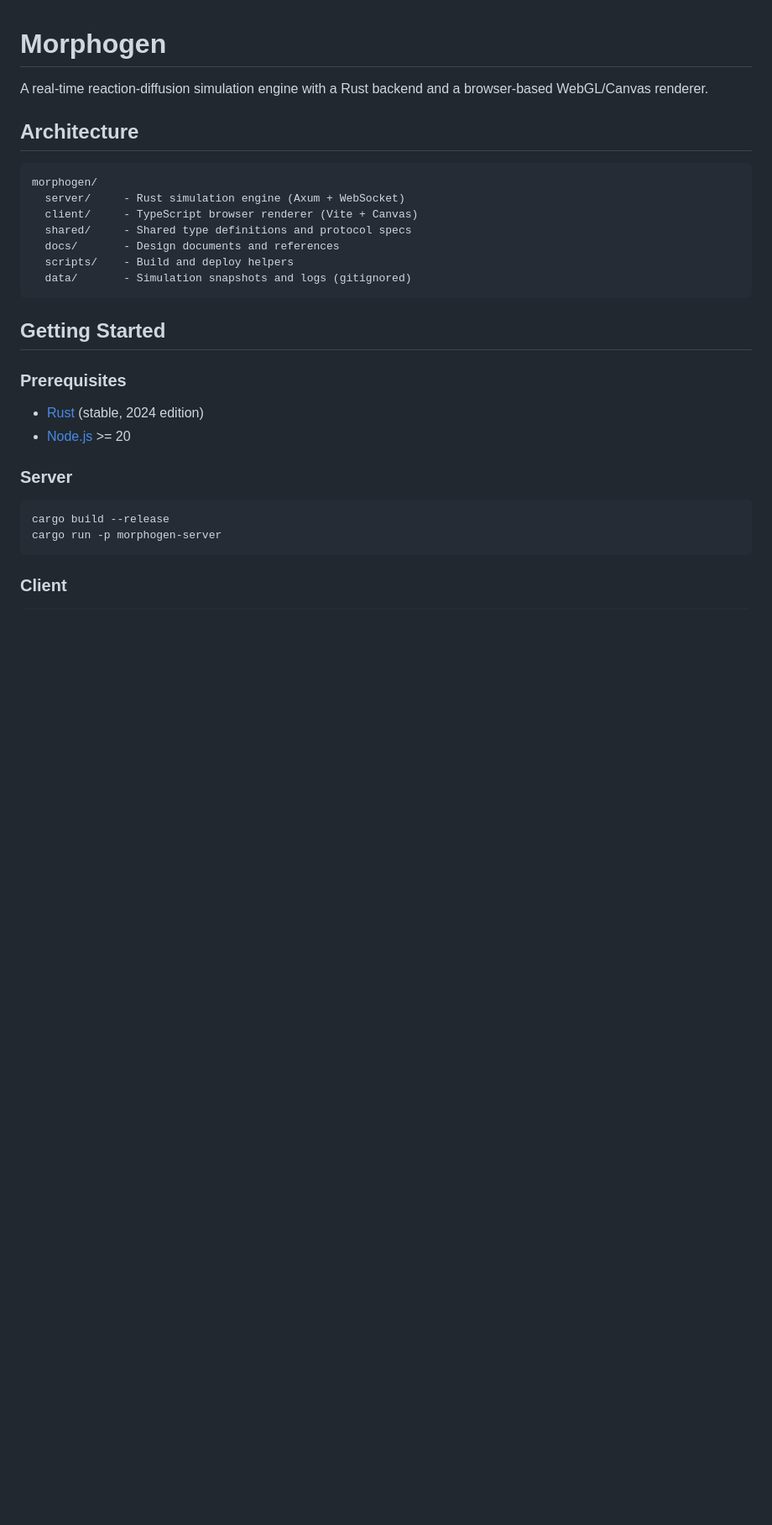
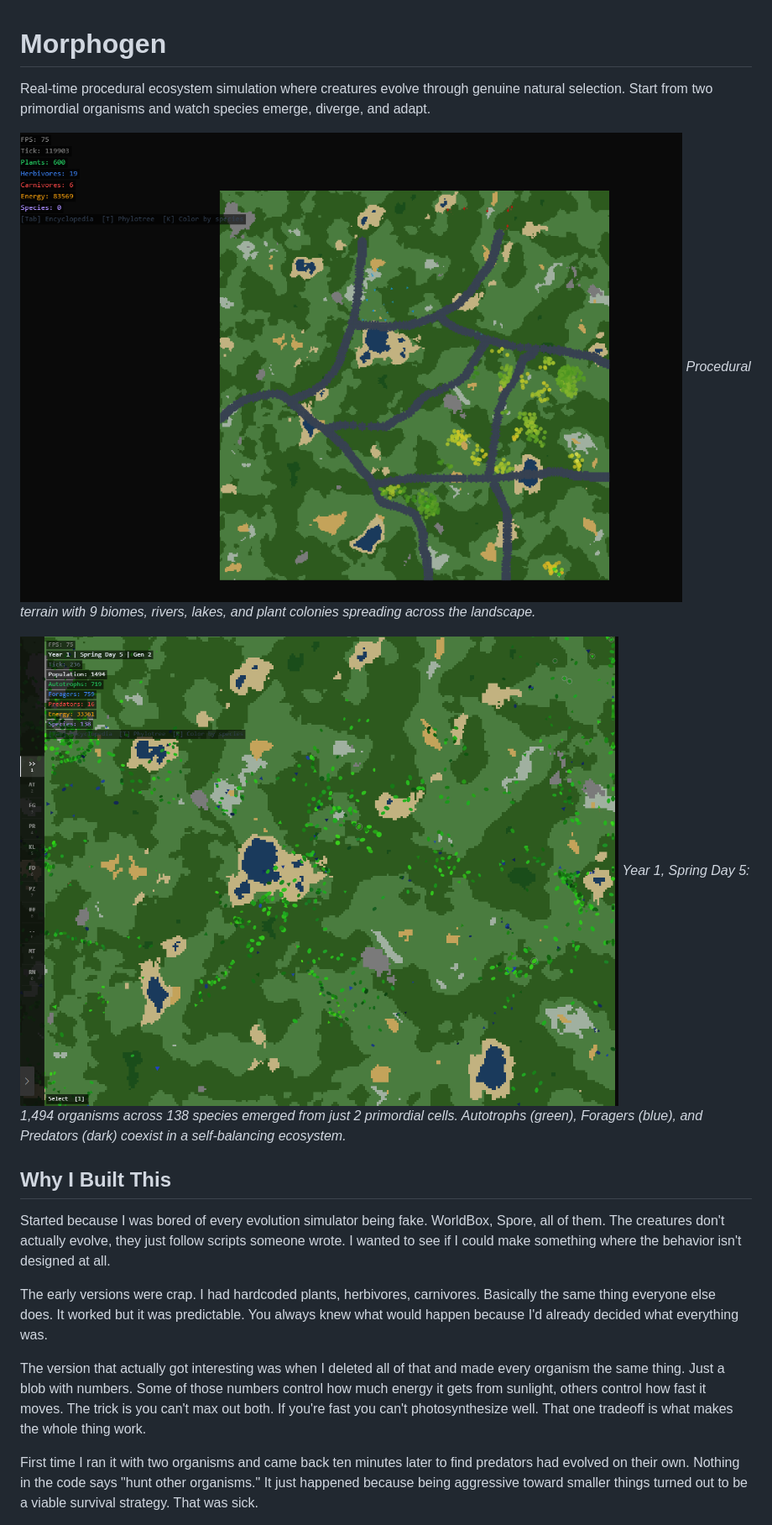
Before and after one commit to benedict-anokye-davies/morphogen, a Markdown page: README.md, the part around one of its changes. Shown at 84% size. Rendered like a GitHub page; pictures changed too: screenshots/bigbang-evolution.png (added), screenshots/terrain-ecosystem.png (added); blank space fills up the shorter version.

Commit message:
docs: README with motivation and screenshots

````diff
--- a/README.md
+++ b/README.md
@@ -1,32 +1,21 @@
 # Morphogen
 
-A real-time reaction-diffusion simulation engine with a Rust backend and a browser-based WebGL/Canvas renderer.
+Real-time procedural ecosystem simulation where creatures evolve through genuine natural selection. Start from two primordial organisms and watch species emerge, diverge, and adapt.
 
-## Architecture
+![Ecosystem View](screenshots/terrain-ecosystem.png)
+*Procedural terrain with 9 biomes, rivers, lakes, and plant colonies spreading across the landscape.*
 
-```
-morphogen/
-  server/     - Rust simulation engine (Axum + WebSocket)
-  client/     - TypeScript browser renderer (Vite + Canvas)
-  shared/     - Shared type definitions and protocol specs
-  docs/       - Design documents and references
-  scripts/    - Build and deploy helpers
-  data/       - Simulation snapshots and logs (gitignored)
-```
+![Big Bang Evolution](screenshots/bigbang-evolution.png)
+*Year 1, Spring Day 5: 1,494 organisms across 138 species emerged from just 2 primordial cells. Autotrophs (green), Foragers (blue), and Predators (dark) coexist in a self-balancing ecosystem.*
 
-## Getting Started
 
-### Prerequisites
+## Why I Built This
 
-- [Rust](https://rustup.rs/) (stable, 2024 edition)
-- [Node.js](https://nodejs.org/) >= 20
+Started because I was bored of every evolution simulator being fake. WorldBox, Spore, all of them. The creatures don't actually evolve, they just follow scripts someone wrote. I wanted to see if I could make something where the behavior isn't designed at all.
 
-### Server
+The early versions were crap. I had hardcoded plants, herbivores, carnivores. Basically the same thing everyone else does. It worked but it was predictable. You always knew what would happen because I'd already decided what everything was.
 
-```sh
-cargo build --release
-cargo run -p morphogen-server
-```
+The version that actually got interesting was when I deleted all of that and made every organism the same thing. Just a blob with numbers. Some of those numbers control how much energy it gets from sunlight, others control how fast it moves. The trick is you can't max out both. If you're fast you can't photosynthesize well. That one tradeoff is what makes the whole thing work.
 
-### Client
+First time I ran it with two organisms and came back ten minutes later to find predators had evolved on their own. Nothing in the code says "hunt other organisms." It just happened because being aggressive toward smaller things turned out to be a viable survival strategy. That was sick.
 
````
Also changed, not shown: other parts of README.md (+57 -4 lines), PROJECT_PROGRESSION.md (added, +58 -0 lines), 8 other files.
